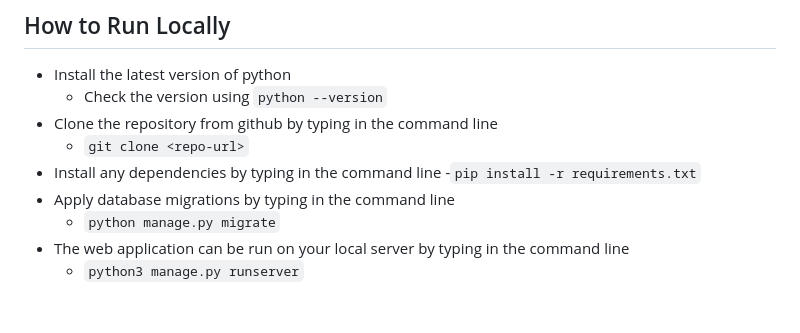
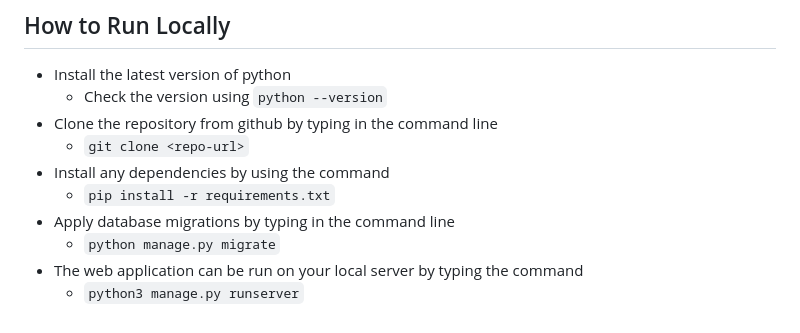
Before and after one commit to steph-xue/email, a Markdown page: README.md, the part around the change. GitHub-like rendering.

````diff
--- a/README.md
+++ b/README.md
@@ -89,9 +89,9 @@ The email project allows the user to view their mailbox and send emails in a ema
     - Check the version using ```python --version```
 - Clone the repository from github by typing in the command line
     - ```git clone <repo-url>```
-- Install any dependencies by typing in the command line
-    -```pip install -r requirements.txt```
+- Install any dependencies by using the command
+    - ```pip install -r requirements.txt```
 - Apply database migrations by typing in the command line
     - ```python manage.py migrate```
-- The web application can be run on your local server by typing in the command line
+- The web application can be run on your local server by typing the command
     - ```python3 manage.py runserver```
````
